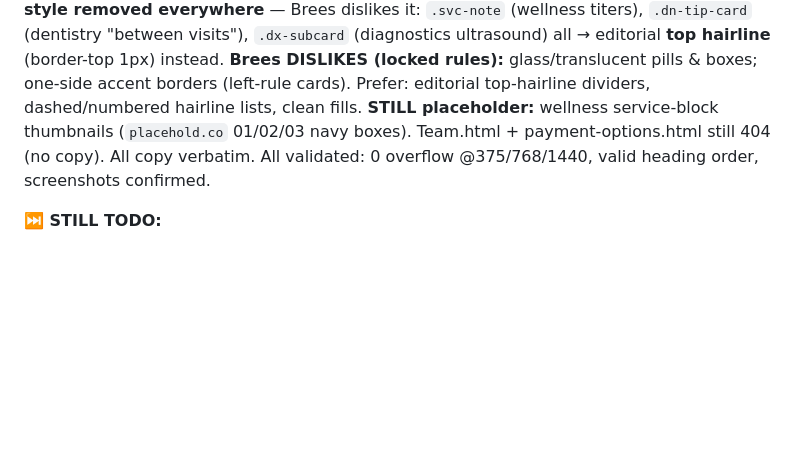
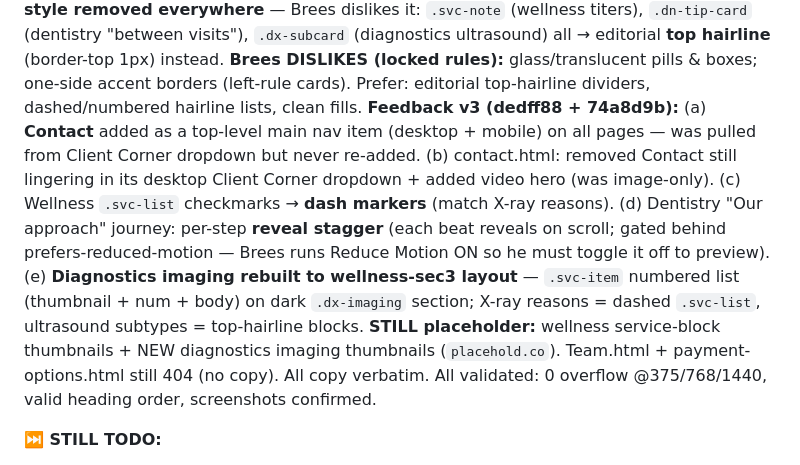
Before and after one commit to digital-brees/bonniemaraanimalhospital, a Markdown page: session-notes.md, the part around the change. Drawn GitHub-style; blank space fills up the shorter version.

Commit message:
notes: feedback v3 (contact nav, dashes, beat stagger, diagnostics sec3 imaging)

```diff
--- a/session-notes.md
+++ b/session-notes.md
@@ -53,7 +53,8 @@ Brees feedback pass. Done:
 
 **Feedback v2 (a4bafe2):** (a) EOL **twin spacing fixed** — `.eol-twin-grid` reframed to the page wrap (max-width 1440, padding clamp(40,6vw,86)); col1 left now = frame-left 86, col2 right = frame-right 1354, centered divider at 720, body text fills each column (was off-frame left + dead right gap). (b) Diagnostics X-ray reasons: **glass pills KILLED** → clean dashed 2-col list (`.dx-dark .dx-tags` grid + sea dash markers). (c) **One-side (left-rule) border card style removed everywhere** — Brees dislikes it: `.svc-note` (wellness titers), `.dn-tip-card` (dentistry "between visits"), `.dx-subcard` (diagnostics ultrasound) all → editorial **top hairline** (border-top 1px) instead.
 **Brees DISLIKES (locked rules):** glass/translucent pills & boxes; one-side accent borders (left-rule cards). Prefer: editorial top-hairline dividers, dashed/numbered hairline lists, clean fills.
-**STILL placeholder:** wellness service-block thumbnails (`placehold.co` 01/02/03 navy boxes). Team.html + payment-options.html still 404 (no copy).
+**Feedback v3 (dedff88 + 74a8d9b):** (a) **Contact** added as a top-level main nav item (desktop + mobile) on all pages — was pulled from Client Corner dropdown but never re-added. (b) contact.html: removed Contact still lingering in its desktop Client Corner dropdown + added video hero (was image-only). (c) Wellness `.svc-list` checkmarks → **dash markers** (match X-ray reasons). (d) Dentistry "Our approach" journey: per-step **reveal stagger** (each beat reveals on scroll; gated behind prefers-reduced-motion — Brees runs Reduce Motion ON so he must toggle it off to preview). (e) **Diagnostics imaging rebuilt to wellness-sec3 layout** — `.svc-item` numbered list (thumbnail + num + body) on dark `.dx-imaging` section; X-ray reasons = dashed `.svc-list`, ultrasound subtypes = top-hairline blocks.
+**STILL placeholder:** wellness service-block thumbnails + NEW diagnostics imaging thumbnails (`placehold.co`). Team.html + payment-options.html still 404 (no copy).
 All copy verbatim. All validated: 0 overflow @375/768/1440, valid heading order, screenshots confirmed.
 
 **⏭ STILL TODO:**
```
